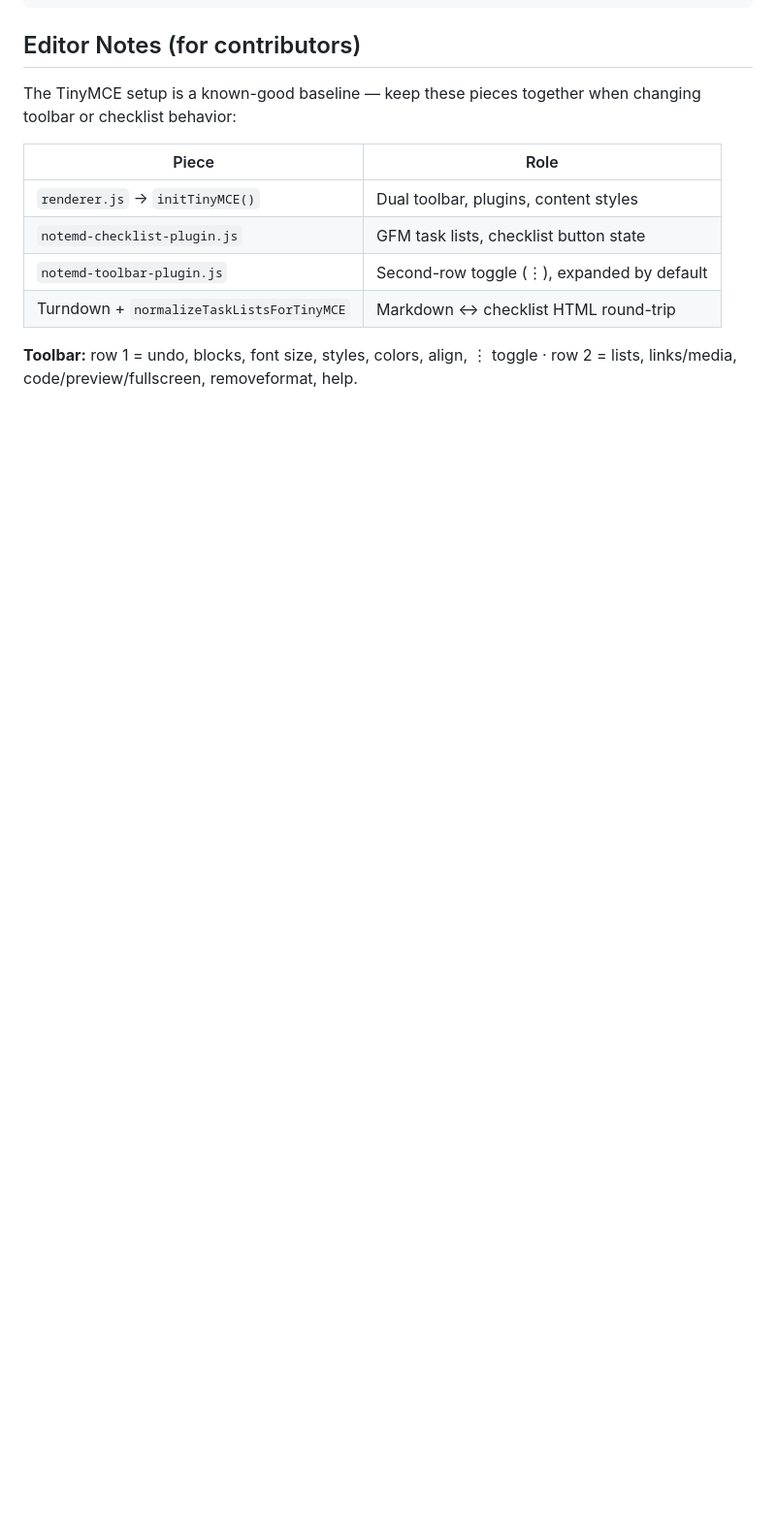
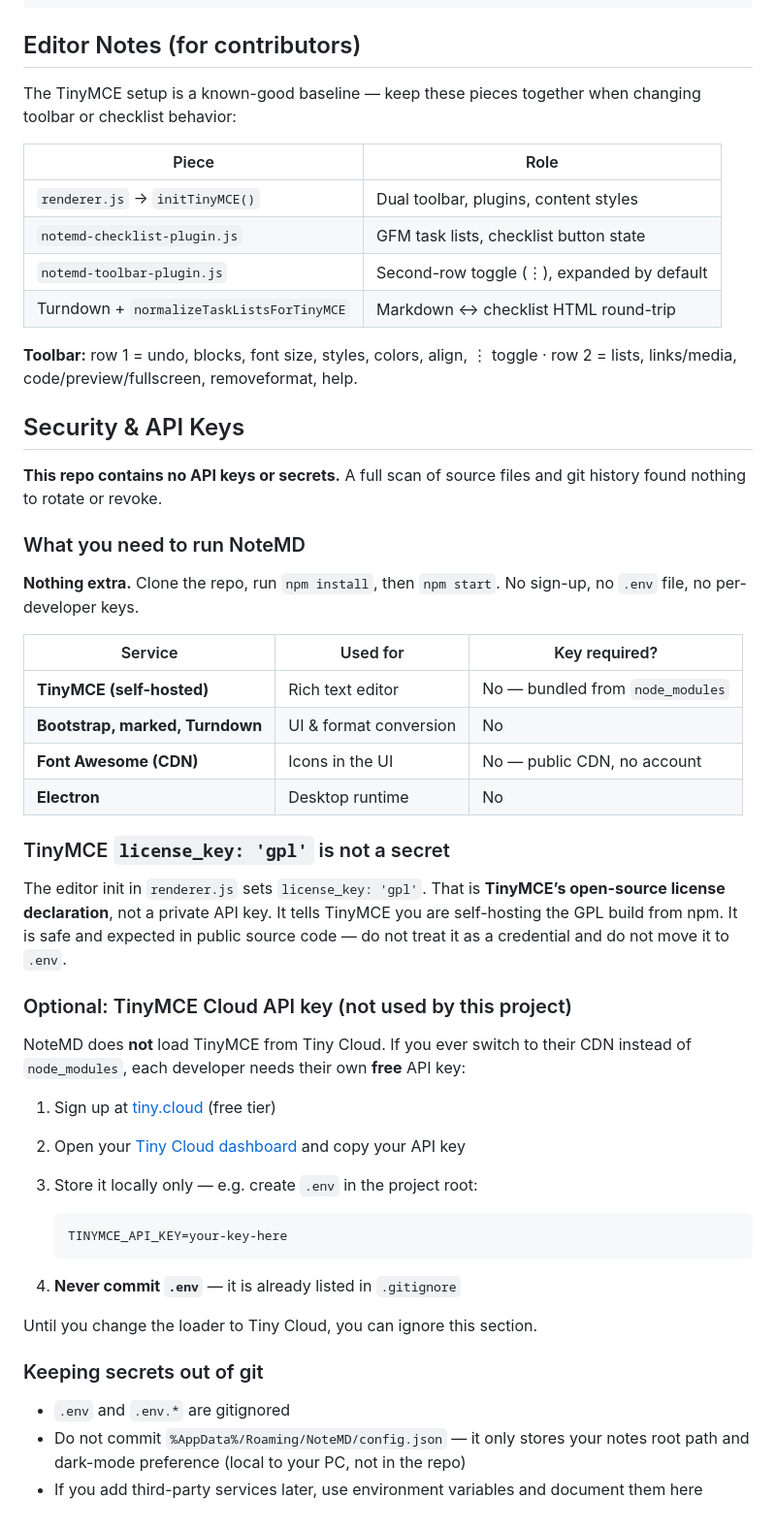
Before and after one commit to RuzzBlue/NoteMD, a Markdown page: README.md, the part around the change. Shown at 97% size. Drawn GitHub-style; blank space fills up the shorter version.

Commit message:
Document security audit and API key guidance in README
Co-authored-by: Cursor <cursoragent@cursor.com>

````diff
--- a/README.md
+++ b/README.md
@@ -136,3 +136,44 @@ The TinyMCE setup is a known-good baseline — keep these pieces together when c
 | Turndown + `normalizeTaskListsForTinyMCE` | Markdown ↔ checklist HTML round-trip |
 
 **Toolbar:** row 1 = undo, blocks, font size, styles, colors, align, ⋮ toggle · row 2 = lists, links/media, code/preview/fullscreen, removeformat, help.
+
+## Security & API Keys
+
+**This repo contains no API keys or secrets.** A full scan of source files and git history found nothing to rotate or revoke.
+
+### What you need to run NoteMD
+
+**Nothing extra.** Clone the repo, run `npm install`, then `npm start`. No sign-up, no `.env` file, no per-developer keys.
+
+| Service | Used for | Key required? |
+|---------|----------|---------------|
+| **TinyMCE (self-hosted)** | Rich text editor | No — bundled from `node_modules` |
+| **Bootstrap, marked, Turndown** | UI & format conversion | No |
+| **Font Awesome (CDN)** | Icons in the UI | No — public CDN, no account |
+| **Electron** | Desktop runtime | No |
+
+### TinyMCE `license_key: 'gpl'` is not a secret
+
+The editor init in `renderer.js` sets `license_key: 'gpl'`. That is **TinyMCE’s open-source license declaration**, not a private API key. It tells TinyMCE you are self-hosting the GPL build from npm. It is safe and expected in public source code — do not treat it as a credential and do not move it to `.env`.
+
+### Optional: TinyMCE Cloud API key (not used by this project)
+
+NoteMD does **not** load TinyMCE from Tiny Cloud. If you ever switch to their CDN instead of `node_modules`, each developer needs their own **free** API key:
+
+1. Sign up at [tiny.cloud](https://www.tiny.cloud/auth/signup/) (free tier)
+2. Open your [Tiny Cloud dashboard](https://www.tiny.cloud/my-account/dashboard/) and copy your API key
+3. Store it locally only — e.g. create `.env` in the project root:
+
+   ```
+   TINYMCE_API_KEY=your-key-here
+   ```
+
+4. **Never commit `.env`** — it is already listed in `.gitignore`
+
+Until you change the loader to Tiny Cloud, you can ignore this section.
+
+### Keeping secrets out of git
+
+- `.env` and `.env.*` are gitignored
+- Do not commit `%AppData%/Roaming/NoteMD/config.json` — it only stores your notes root path and dark-mode preference (local to your PC, not in the repo)
+- If you add third-party services later, use environment variables and document them here
````
